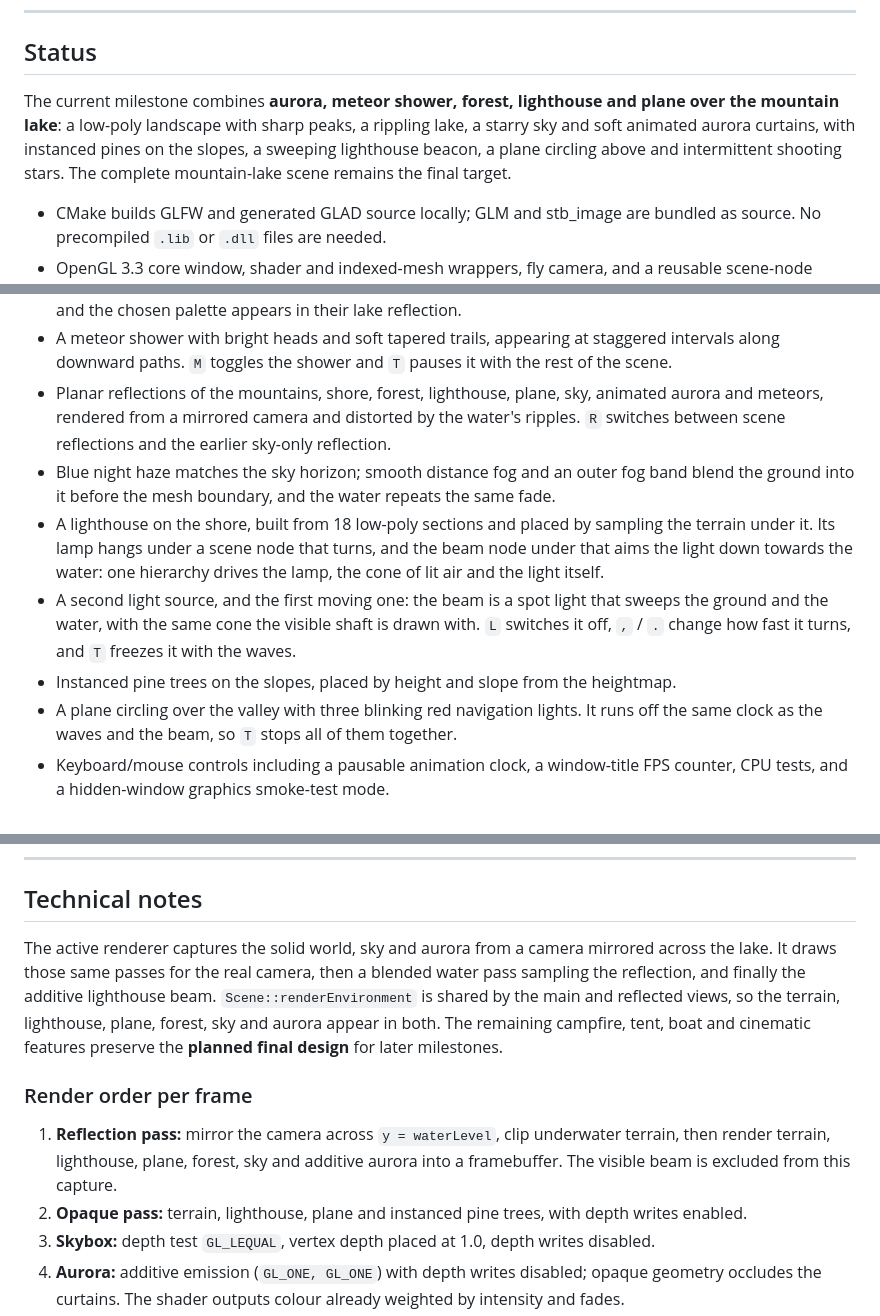
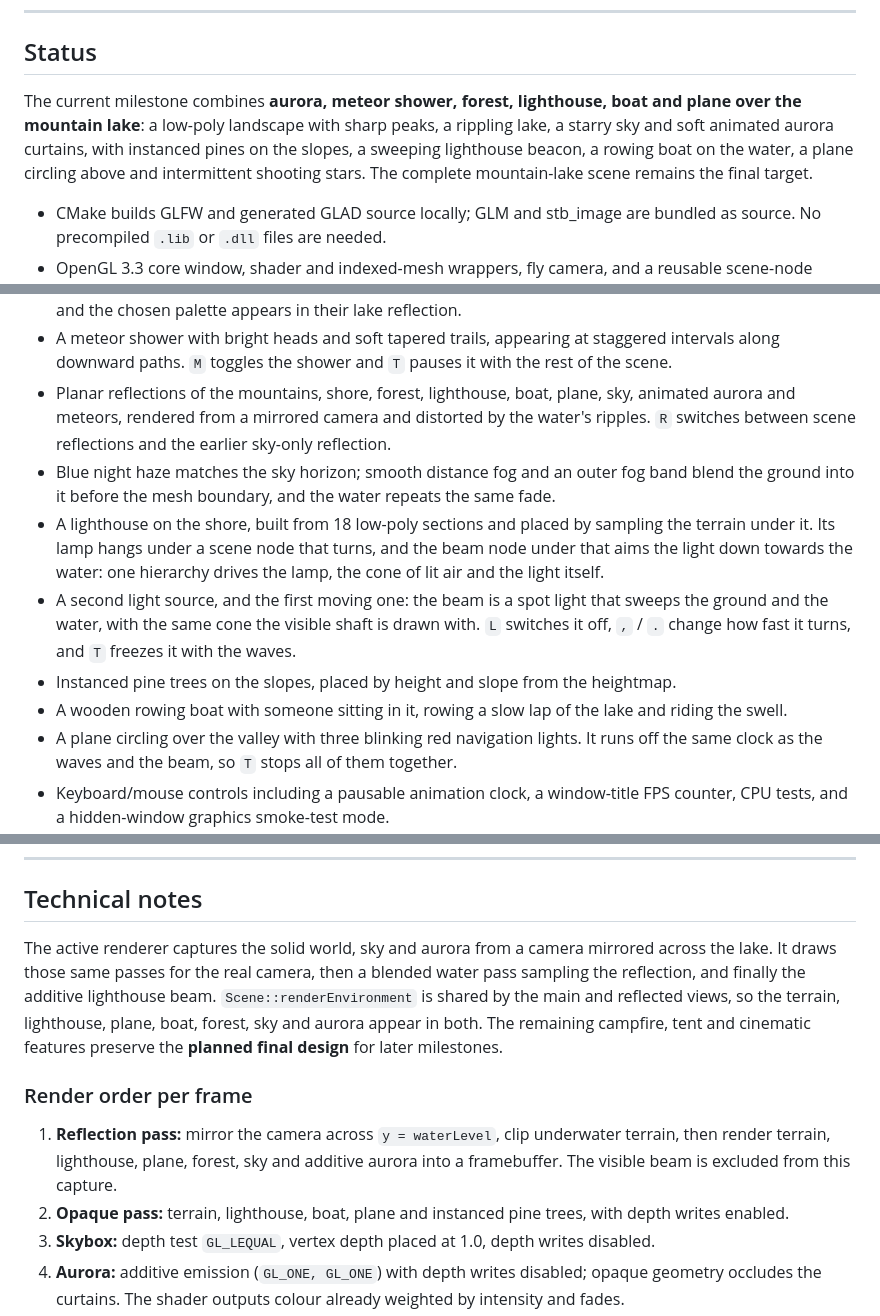
Before and after one commit to adilzhankad/comp-graph-final, a Markdown page: README.md, 3 parts joined by grey strips. Rendered like a GitHub page.

Commit message:
Write down the boat in the README and the validation notes

```diff
--- a/README.md
+++ b/README.md
@@ -31,7 +31,7 @@ Planned final scene: a real-time interactive landscape written in **C++** with *
 
 ## Status
 
-The current milestone combines **aurora, meteor shower, forest, lighthouse and plane over the mountain lake**: a low-poly landscape with sharp peaks, a rippling lake, a starry sky and soft animated aurora curtains, with instanced pines on the slopes, a sweeping lighthouse beacon, a plane circling above and intermittent shooting stars. The complete mountain-lake scene remains the final target.
+The current milestone combines **aurora, meteor shower, forest, lighthouse, boat and plane over the mountain lake**: a low-poly landscape with sharp peaks, a rippling lake, a starry sky and soft animated aurora curtains, with instanced pines on the slopes, a sweeping lighthouse beacon, a rowing boat on the water, a plane circling above and intermittent shooting stars. The complete mountain-lake scene remains the final target.
 
 - CMake builds GLFW and generated GLAD source locally; GLM and stb_image are bundled as source. No precompiled `.lib` or `.dll` files are needed.
 - OpenGL 3.3 core window, shader and indexed-mesh wrappers, fly camera, and a reusable scene-node hierarchy.
@@ -44,11 +44,12 @@ The current milestone combines **aurora, meteor shower, forest, lighthouse and p
 - A starry skybox using six 1024×1024 cubemap faces reprojected from NASA SVS's Deep Star Maps panorama, with mipmaps and seamless cubemap filtering.
 - Three extended aurora curtains built along cubic Bézier curves, with taller rays, traveling bright pulses, soft fading tips and selectable green, blue or orange palettes. The ribbons are separate animated 3D geometry, and the chosen palette appears in their lake reflection.
 - A meteor shower with bright heads and soft tapered trails, appearing at staggered intervals along downward paths. `M` toggles the shower and `T` pauses it with the rest of the scene.
-- Planar reflections of the mountains, shore, forest, lighthouse, plane, sky, animated aurora and meteors, rendered from a mirrored camera and distorted by the water's ripples. `R` switches between scene reflections and the earlier sky-only reflection.
+- Planar reflections of the mountains, shore, forest, lighthouse, boat, plane, sky, animated aurora and meteors, rendered from a mirrored camera and distorted by the water's ripples. `R` switches between scene reflections and the earlier sky-only reflection.
 - Blue night haze matches the sky horizon; smooth distance fog and an outer fog band blend the ground into it before the mesh boundary, and the water repeats the same fade.
 - A lighthouse on the shore, built from 18 low-poly sections and placed by sampling the terrain under it. Its lamp hangs under a scene node that turns, and the beam node under that aims the light down towards the water: one hierarchy drives the lamp, the cone of lit air and the light itself.
 - A second light source, and the first moving one: the beam is a spot light that sweeps the ground and the water, with the same cone the visible shaft is drawn with. `L` switches it off, `,` / `.` change how fast it turns, and `T` freezes it with the waves.
 - Instanced pine trees on the slopes, placed by height and slope from the heightmap.
+- A wooden rowing boat with someone sitting in it, rowing a slow lap of the lake and riding the swell.
 - A plane circling over the valley with three blinking red navigation lights. It runs off the same clock as the waves and the beam, so `T` stops all of them together.
 - Keyboard/mouse controls including a pausable animation clock, a window-title FPS counter, CPU tests, and a hidden-window graphics smoke-test mode.
 
@@ -295,12 +297,12 @@ Rule of thumb for D2: one class per concept, no application source file over ~50
 
 ## Technical notes
 
-The active renderer captures the solid world, sky and aurora from a camera mirrored across the lake. It draws those same passes for the real camera, then a blended water pass sampling the reflection, and finally the additive lighthouse beam. `Scene::renderEnvironment` is shared by the main and reflected views, so the terrain, lighthouse, plane, forest, sky and aurora appear in both. The remaining campfire, tent, boat and cinematic features preserve the **planned final design** for later milestones.
+The active renderer captures the solid world, sky and aurora from a camera mirrored across the lake. It draws those same passes for the real camera, then a blended water pass sampling the reflection, and finally the additive lighthouse beam. `Scene::renderEnvironment` is shared by the main and reflected views, so the terrain, lighthouse, plane, boat, forest, sky and aurora appear in both. The remaining campfire, tent and cinematic features preserve the **planned final design** for later milestones.
 
 ### Render order per frame
 
 1. **Reflection pass:** mirror the camera across `y = waterLevel`, clip underwater terrain, then render terrain, lighthouse, plane, forest, sky and additive aurora into a framebuffer. The visible beam is excluded from this capture.
-2. **Opaque pass:** terrain, lighthouse, plane and instanced pine trees, with depth writes enabled.
+2. **Opaque pass:** terrain, lighthouse, boat, plane and instanced pine trees, with depth writes enabled.
 3. **Skybox:** depth test `GL_LEQUAL`, vertex depth placed at 1.0, depth writes disabled.
 4. **Aurora:** additive emission (`GL_ONE, GL_ONE`) with depth writes disabled; opaque geometry occludes the curtains. The shader outputs colour already weighted by intensity and fades.
 5. **Lake:** alpha blending with depth writes disabled, sampling the reflected scene.
```
Also changed, not shown: other parts of README.md (+6 -5 lines), docs/VALIDATION.md (+18 -0 lines), docs/preview.png.
